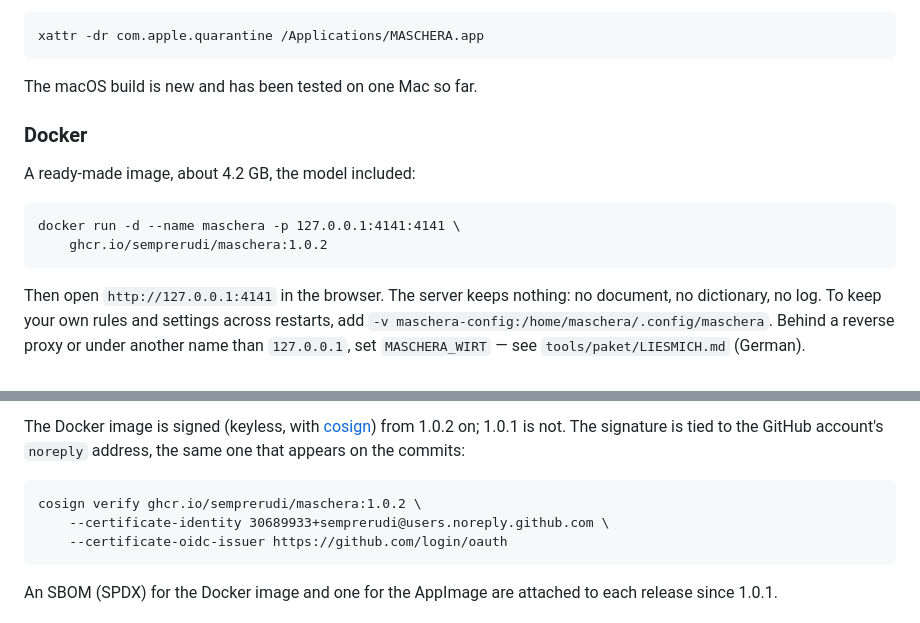
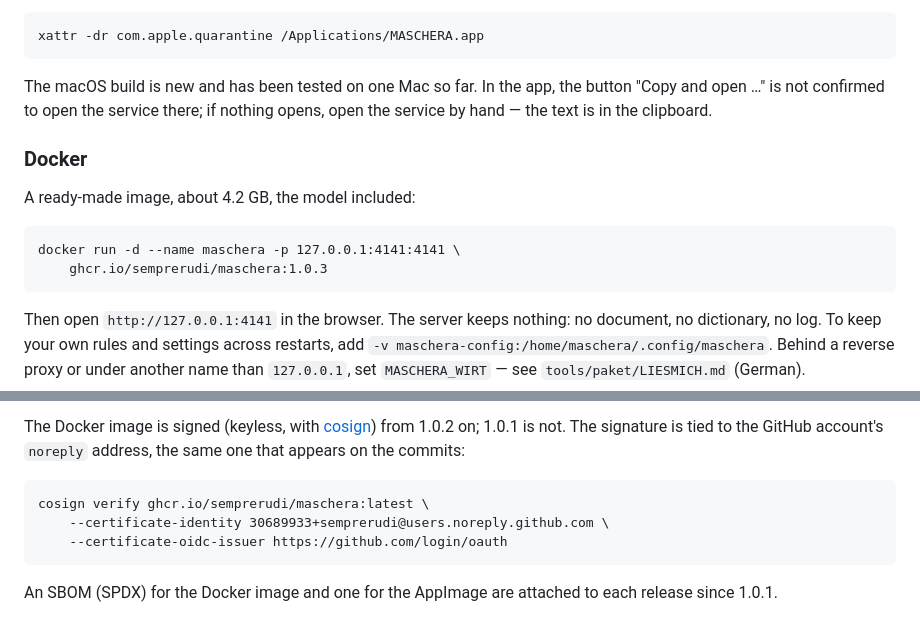
Before and after one commit to semprerudi/maschera, a Markdown page: README.md, 2 parts joined by grey strips. Drawn GitHub-style.

````diff
--- a/README.md
+++ b/README.md
@@ -216,7 +216,9 @@ once, in *Terminal*:
 xattr -dr com.apple.quarantine /Applications/MASCHERA.app
 ```
 
-The macOS build is new and has been tested on one Mac so far.
+The macOS build is new and has been tested on one Mac so far. In the app, the
+button "Copy and open …" is not confirmed to open the service there; if
+nothing opens, open the service by hand — the text is in the clipboard.
 
 ### Docker
 
@@ -224,7 +226,7 @@ A ready-made image, about 4.2 GB, the model included:
 
 ```fish
 docker run -d --name maschera -p 127.0.0.1:4141:4141 \
-    ghcr.io/semprerudi/maschera:1.0.2
+    ghcr.io/semprerudi/maschera:1.0.3
 ```
 
 Then open `http://127.0.0.1:4141` in the browser. The server keeps
@@ -250,7 +252,7 @@ from 1.0.2 on; 1.0.1 is not. The signature is tied to the GitHub account's
 `noreply` address, the same one that appears on the commits:
 
 ```fish
-cosign verify ghcr.io/semprerudi/maschera:1.0.2 \
+cosign verify ghcr.io/semprerudi/maschera:latest \
     --certificate-identity 30689933+semprerudi@users.noreply.github.com \
     --certificate-oidc-issuer https://github.com/login/oauth
 ```
````
Also changed, not shown: CHANGELOG.md (+6 -0 lines), README.de.md (+5 -3 lines).
